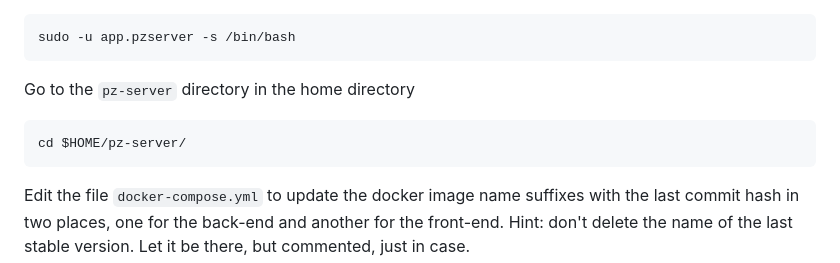
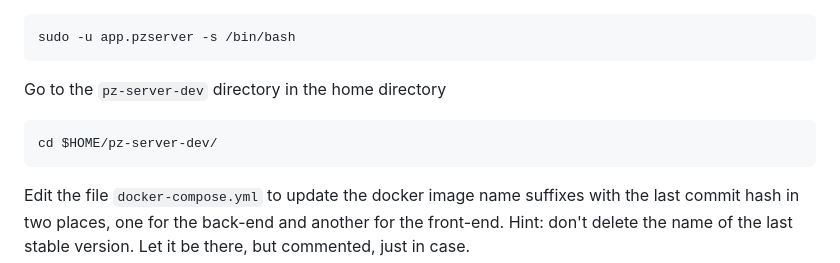
Before and after one commit to linea-it/pzserver_app, a Markdown page: README.md, the part around the change. GitHub-like rendering.

Commit message:
Change pz-server to pz-server-dev in README
Update directory references and instructions in README.

````diff
--- a/README.md
+++ b/README.md
@@ -464,10 +464,10 @@ Change user to `app.pzserver`
 sudo -u app.pzserver -s /bin/bash
 ```
 
-Go to the `pz-server` directory in the home directory
+Go to the `pz-server-dev` directory in the home directory
 
 ```
-cd $HOME/pz-server/
+cd $HOME/pz-server-dev/
 ```
 
 Edit the file `docker-compose.yml` to update the docker image name suffixes with the last commit hash in two places, one for the back-end and another for the front-end.
````
